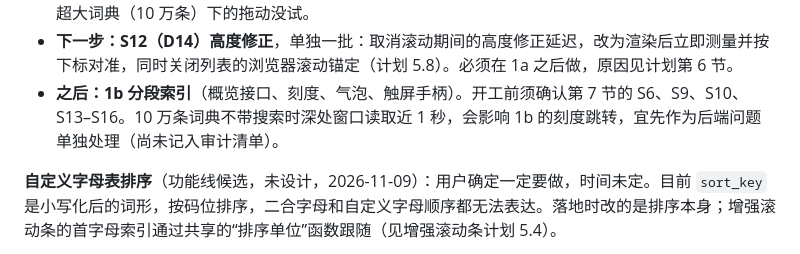
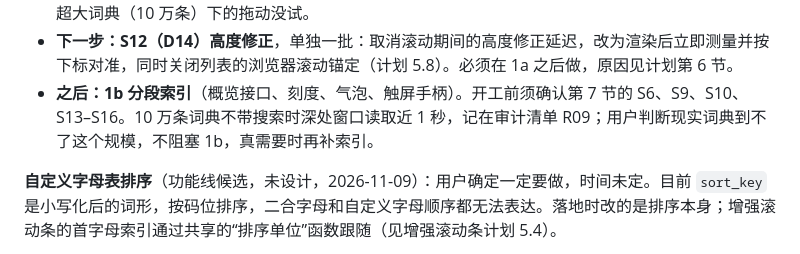
Before and after one commit to Caliworn/Conlexicon, a Markdown page: NEXT_IMPLEMENTATION_HANDOFF.md, the part around the change. Rendered like a GitHub page.

```diff
--- a/NEXT_IMPLEMENTATION_HANDOFF.md
+++ b/NEXT_IMPLEMENTATION_HANDOFF.md
@@ -191,7 +191,7 @@
 **增强滚动条**（[计划](docs/ENHANCED_SCROLLBAR_PLAN.md)，2026-11-09）：界面线。词条列表用自定义导航条取代原生滚动条，按条目下标定位，索引跟随当前排序；第一期只做普通列表，词根模式第二期。决定见计划第 2 节，交互原型为 `scrollbar-prototype.html`（1b 验收后删除）。
   - **1a 导航条本体已实装（2026-11-09）**，变更见 `CHANGELOG.md`。验收未完成项：只用模拟指针事件和计算样式验证，未用真实鼠标、触控板和触屏拖动；悬停变宽的过渡动画在浏览器面板中没有播放过，只确认了起止宽度；读屏未测；三套皮肤只读了颜色，目视只有液态玻璃浅色 1280px 和 320px 抽屉；超大词典（10 万条）下的拖动没试。
   - **下一步：S12（D14）高度修正**，单独一批：取消滚动期间的高度修正延迟，改为渲染后立即测量并按下标对准，同时关闭列表的浏览器滚动锚定（计划 5.8）。必须在 1a 之后做，原因见计划第 6 节。
-  - **之后：1b 分段索引**（概览接口、刻度、气泡、触屏手柄）。开工前须确认第 7 节的 S6、S9、S10、S13–S16。10 万条词典不带搜索时深处窗口读取近 1 秒，会影响 1b 的刻度跳转，宜先作为后端问题单独处理（尚未记入审计清单）。
+  - **之后：1b 分段索引**（概览接口、刻度、气泡、触屏手柄）。开工前须确认第 7 节的 S6、S9、S10、S13–S16。10 万条词典不带搜索时深处窗口读取近 1 秒，记在审计清单 R09；用户判断现实词典到不了这个规模，不阻塞 1b，真需要时再补索引。
 
 **自定义字母表排序**（功能线候选，未设计，2026-11-09）：用户确定一定要做，时间未定。目前 `sort_key` 是小写化后的词形，按码位排序，二合字母和自定义字母顺序都无法表达。落地时改的是排序本身；增强滚动条的首字母索引通过共享的“排序单位”函数跟随（见增强滚动条计划 5.4）。
 
```
Also changed, not shown: docs/AUDIT_OPEN_ISSUES.md (+1 -1 lines).
